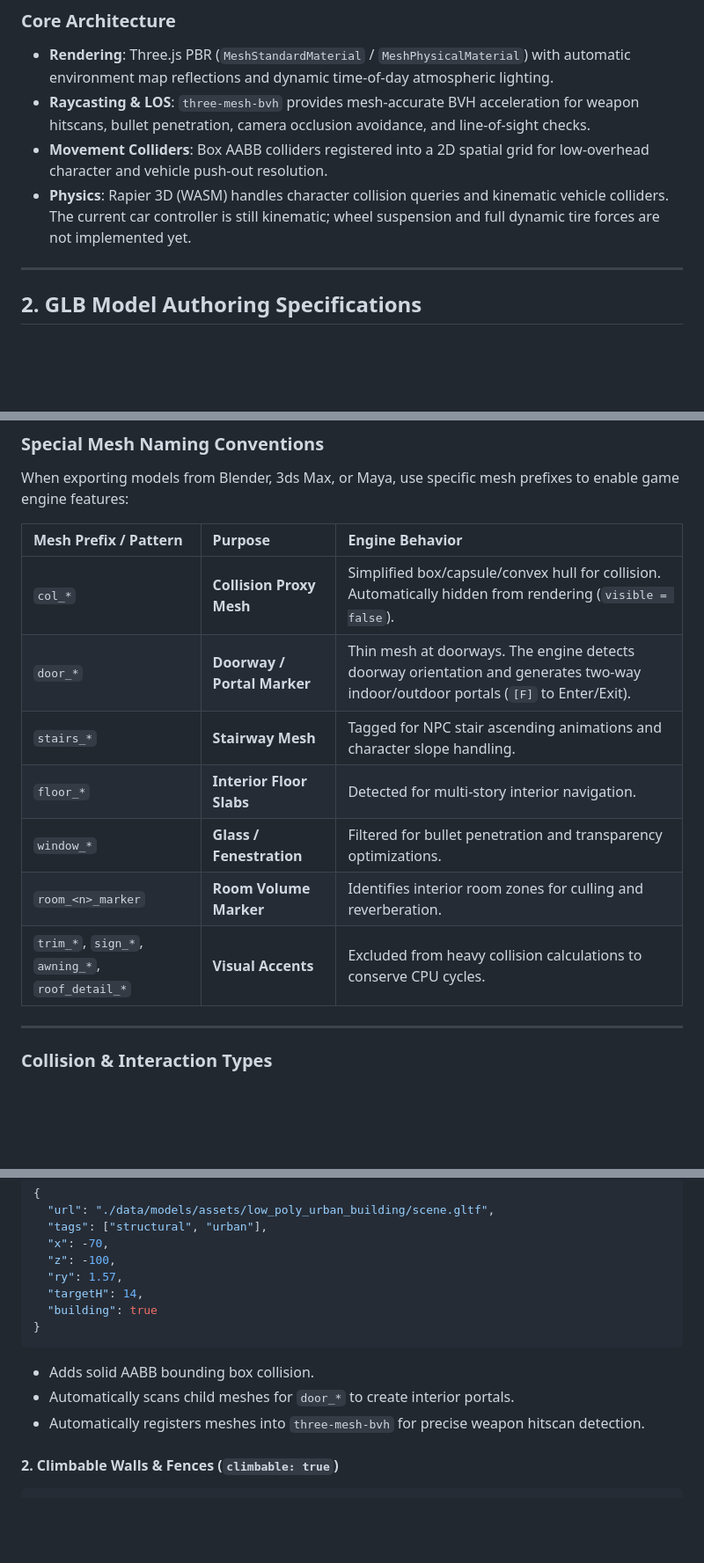
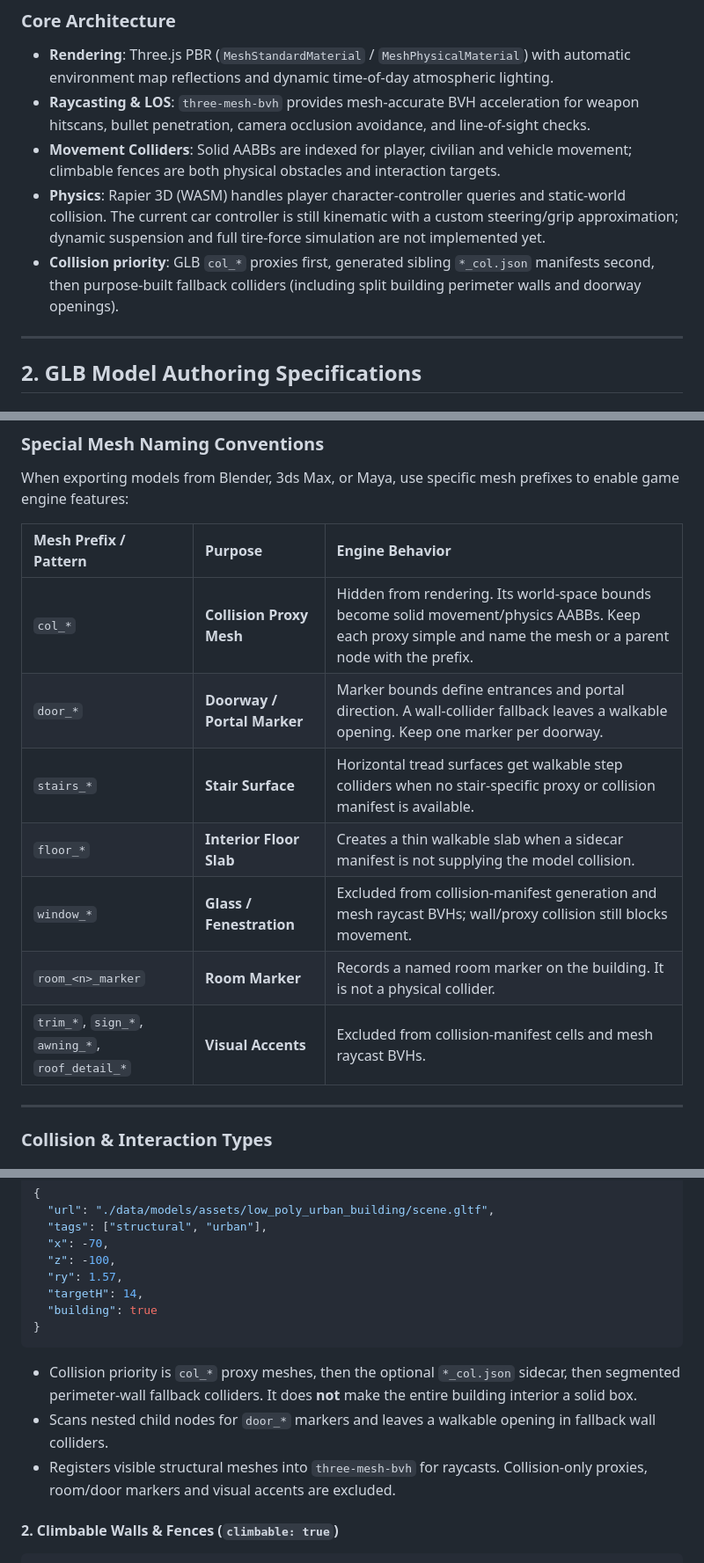
Before and after one commit to bossprogrammer275/combata, a Markdown page: README.md, 3 parts joined by grey strips. Shown at 88% size. GitHub-like rendering; blank space fills up the shorter version.

Commit message:
Document collision injection and verification pipeline

````diff
--- a/README.md
+++ b/README.md
@@ -11,8 +11,9 @@ Procedural JavaScript mesh generators are deprecated. All buildings, props, envi
 ### Core Architecture
 - **Rendering**: Three.js PBR (`MeshStandardMaterial` / `MeshPhysicalMaterial`) with automatic environment map reflections and dynamic time-of-day atmospheric lighting.
 - **Raycasting & LOS**: `three-mesh-bvh` provides mesh-accurate BVH acceleration for weapon hitscans, bullet penetration, camera occlusion avoidance, and line-of-sight checks.
-- **Movement Colliders**: Box AABB colliders registered into a 2D spatial grid for low-overhead character and vehicle push-out resolution.
-- **Physics**: Rapier 3D (WASM) handles character collision queries and kinematic vehicle colliders. The current car controller is still kinematic; wheel suspension and full dynamic tire forces are not implemented yet.
+- **Movement Colliders**: Solid AABBs are indexed for player, civilian and vehicle movement; climbable fences are both physical obstacles and interaction targets.
+- **Physics**: Rapier 3D (WASM) handles player character-controller queries and static-world collision. The current car controller is still kinematic with a custom steering/grip approximation; dynamic suspension and full tire-force simulation are not implemented yet.
+- **Collision priority**: GLB `col_*` proxies first, generated sibling `*_col.json` manifests second, then purpose-built fallback colliders (including split building perimeter walls and doorway openings).
 
 ---
 
@@ -45,13 +46,13 @@ When exporting models from Blender, 3ds Max, or Maya, use specific mesh prefixes
 
 | Mesh Prefix / Pattern | Purpose | Engine Behavior |
 | :--- | :--- | :--- |
-| `col_*` | **Collision Proxy Mesh** | Simplified box/capsule/convex hull for collision. Automatically hidden from rendering (`visible = false`). |
-| `door_*` | **Doorway / Portal Marker** | Thin mesh at doorways. The engine detects doorway orientation and generates two-way indoor/outdoor portals (`[F]` to Enter/Exit). |
-| `stairs_*` | **Stairway Mesh** | Tagged for NPC stair ascending animations and character slope handling. |
-| `floor_*` | **Interior Floor Slabs** | Detected for multi-story interior navigation. |
-| `window_*` | **Glass / Fenestration** | Filtered for bullet penetration and transparency optimizations. |
-| `room_<n>_marker` | **Room Volume Marker** | Identifies interior room zones for culling and reverberation. |
-| `trim_*`, `sign_*`, `awning_*`, `roof_detail_*` | **Visual Accents** | Excluded from heavy collision calculations to conserve CPU cycles. |
+| `col_*` | **Collision Proxy Mesh** | Hidden from rendering. Its world-space bounds become solid movement/physics AABBs. Keep each proxy simple and name the mesh or a parent node with the prefix. |
+| `door_*` | **Doorway / Portal Marker** | Marker bounds define entrances and portal direction. A wall-collider fallback leaves a walkable opening. Keep one marker per doorway. |
+| `stairs_*` | **Stair Surface** | Horizontal tread surfaces get walkable step colliders when no stair-specific proxy or collision manifest is available. |
+| `floor_*` | **Interior Floor Slab** | Creates a thin walkable slab when a sidecar manifest is not supplying the model collision. |
+| `window_*` | **Glass / Fenestration** | Excluded from collision-manifest generation and mesh raycast BVHs; wall/proxy collision still blocks movement. |
+| `room_<n>_marker` | **Room Marker** | Records a named room marker on the building. It is not a physical collider. |
+| `trim_*`, `sign_*`, `awning_*`, `roof_detail_*` | **Visual Accents** | Excluded from collision-manifest cells and mesh raycast BVHs. |
 
 ---
 
@@ -69,9 +70,9 @@ When exporting models from Blender, 3ds Max, or Maya, use specific mesh prefixes
   "building": true
 }
 ```
-- Adds solid AABB bounding box collision.
-- Automatically scans child meshes for `door_*` to create interior portals.
-- Automatically registers meshes into `three-mesh-bvh` for precise weapon hitscan detection.
+- Collision priority is `col_*` proxy meshes, then the optional `*_col.json` sidecar, then segmented perimeter-wall fallback colliders. It does **not** make the entire building interior a solid box.
+- Scans nested child nodes for `door_*` markers and leaves a walkable opening in fallback wall colliders.
+- Registers visible structural meshes into `three-mesh-bvh` for raycasts. Collision-only proxies, room/door markers and visual accents are excluded.
 
 #### 2. Climbable Walls & Fences (`climbable: true`)
 ```json
````
Also changed, not shown: other parts of README.md (+16 -4 lines).
